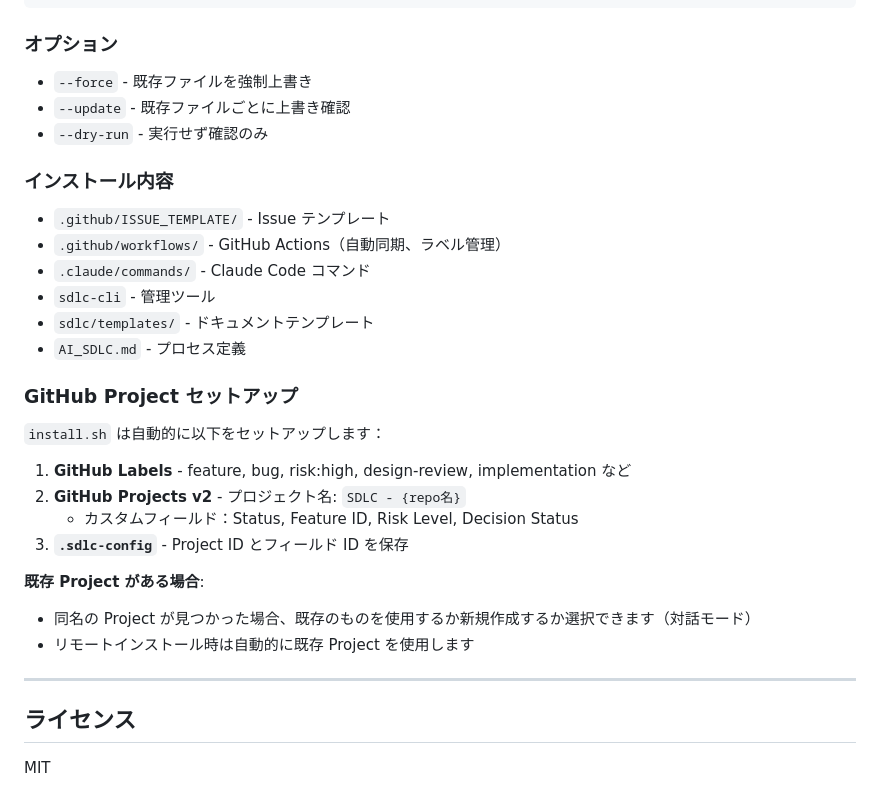
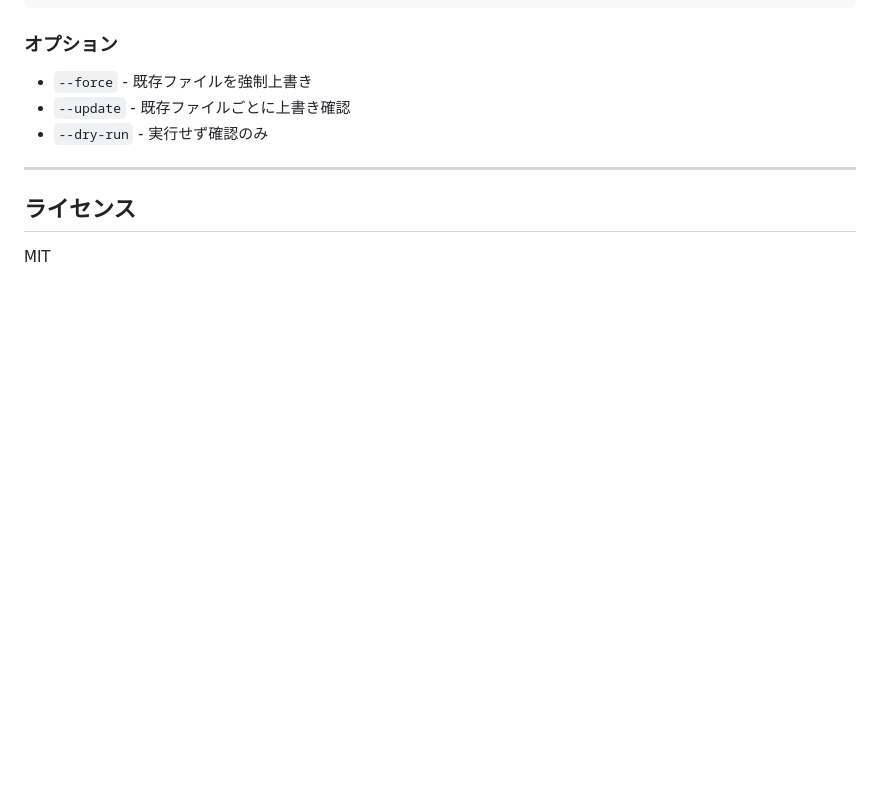
Before and after one commit to lleizh/ai-driven-sdlc, a Markdown page: README.md, the part around the change. GitHub-like rendering; blank space fills up the shorter version.

Commit message:
docs: simplify README installation section

```diff
--- a/README.md
+++ b/README.md
@@ -445,28 +445,6 @@ cd your-project
 - `--update` - 既存ファイルごとに上書き確認
 - `--dry-run` - 実行せず確認のみ
 
-### インストール内容
-
-- `.github/ISSUE_TEMPLATE/` - Issue テンプレート
-- `.github/workflows/` - GitHub Actions（自動同期、ラベル管理）
-- `.claude/commands/` - Claude Code コマンド
-- `sdlc-cli` - 管理ツール
-- `sdlc/templates/` - ドキュメントテンプレート
-- `AI_SDLC.md` - プロセス定義
-
-### GitHub Project セットアップ
-
-`install.sh` は自動的に以下をセットアップします：
-
-1. **GitHub Labels** - feature, bug, risk:high, design-review, implementation など
-2. **GitHub Projects v2** - プロジェクト名: `SDLC - {repo名}`
-   - カスタムフィールド：Status, Feature ID, Risk Level, Decision Status
-3. **`.sdlc-config`** - Project ID とフィールド ID を保存
-
-**既存 Project がある場合**:
-- 同名の Project が見つかった場合、既存のものを使用するか新規作成するか選択できます（対話モード）
-- リモートインストール時は自動的に既存 Project を使用します
-
 ---
 
 ## ライセンス
```
